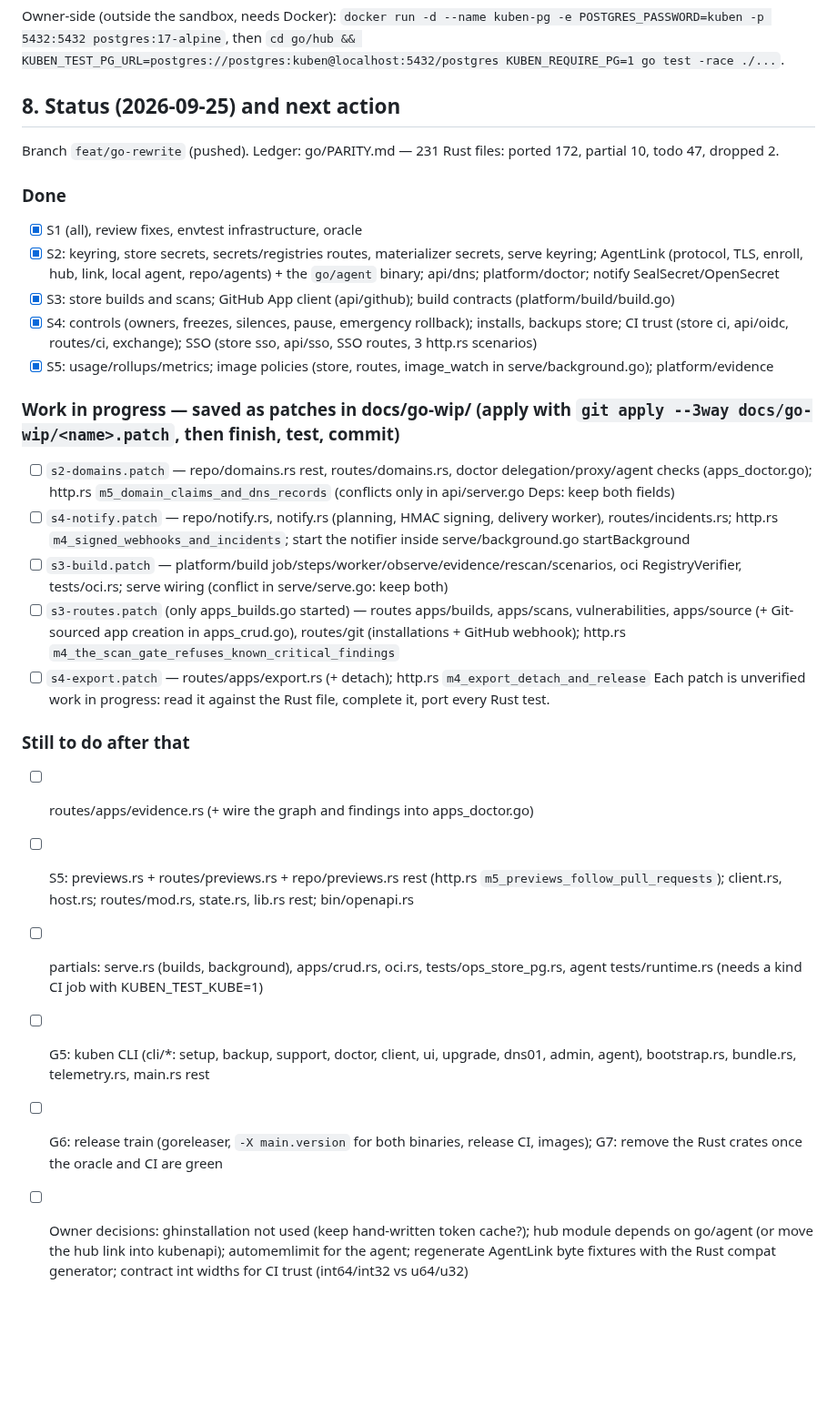
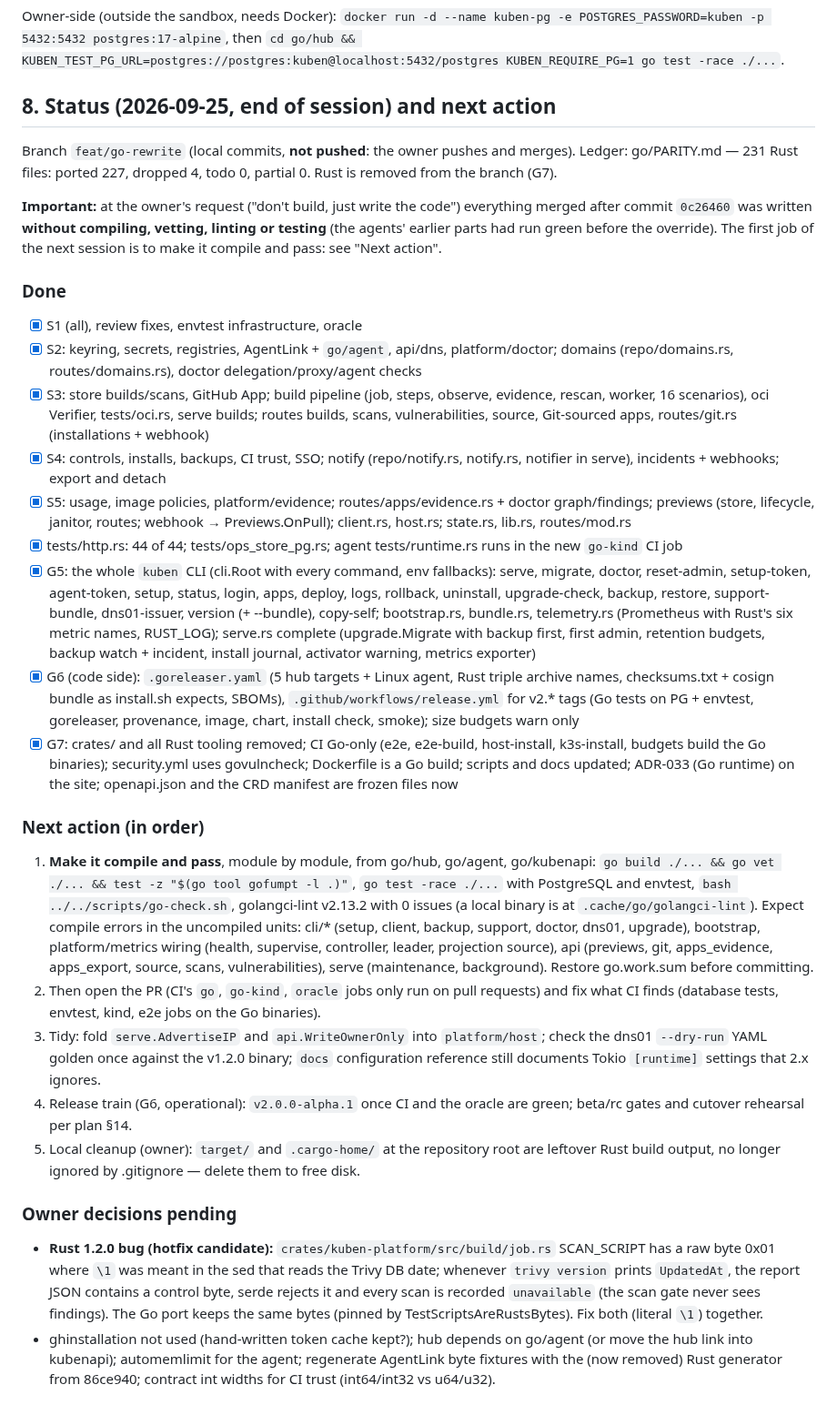
Before and after one commit to Teamtem-dev/kuben, a Markdown page: docs/HANDOFF-GO.md, the part around the change. Shown at 91% size. Rendered like a GitHub page; blank space fills up the shorter version.

Commit message:
docs(go): handoff §8 — every phase written; next session compiles and verifies
Records the end state: all 231 Rust files ported or dropped, the CLI,
release train and Rust removal in, and — because the owner asked for code
without builds — the explicit first step of making the uncompiled units
build and pass, with where to expect errors. Adds the Rust 1.2.0 scan
script bug found during the build port as an owner decision.

Co-Authored-By: Claude Opus 5.5 <noreply@anthropic.com>

````diff
--- a/docs/HANDOFF-GO.md
+++ b/docs/HANDOFF-GO.md
@@ -113,29 +113,30 @@ bun turbo run build --filter=hub   # builds go/hub/bin/kuben with the console em
 ```
 Owner-side (outside the sandbox, needs Docker): `docker run -d --name kuben-pg -e POSTGRES_PASSWORD=kuben -p 5432:5432 postgres:17-alpine`, then `cd go/hub && KUBEN_TEST_PG_URL=postgres://postgres:kuben@localhost:5432/postgres KUBEN_REQUIRE_PG=1 go test -race ./...`.
 
-## 8. Status (2026-09-25) and next action
+## 8. Status (2026-09-25, end of session) and next action
 
-Branch `feat/go-rewrite` (pushed). Ledger: go/PARITY.md — 231 Rust files: ported 172, partial 10, todo 47, dropped 2.
+Branch `feat/go-rewrite` (local commits, **not pushed**: the owner pushes and merges). Ledger: go/PARITY.md — 231 Rust files: ported 227, dropped 4, todo 0, partial 0. Rust is removed from the branch (G7).
+
+**Important:** at the owner's request ("don't build, just write the code") everything merged after commit `0c26460` was written **without compiling, vetting, linting or testing** (the agents' earlier parts had run green before the override). The first job of the next session is to make it compile and pass: see "Next action".
 
 ### Done
 - [x] S1 (all), review fixes, envtest infrastructure, oracle
-- [x] S2: keyring, store secrets, secrets/registries routes, materializer secrets, serve keyring; AgentLink (protocol, TLS, enroll, hub, link, local agent, repo/agents) + the `go/agent` binary; api/dns; platform/doctor; notify SealSecret/OpenSecret
-- [x] S3: store builds and scans; GitHub App client (api/github); build contracts (platform/build/build.go)
-- [x] S4: controls (owners, freezes, silences, pause, emergency rollback); installs, backups store; CI trust (store ci, api/oidc, routes/ci, exchange); SSO (store sso, api/sso, SSO routes, 3 http.rs scenarios)
-- [x] S5: usage/rollups/metrics; image policies (store, routes, image_watch in serve/background.go); platform/evidence
+- [x] S2: keyring, secrets, registries, AgentLink + `go/agent`, api/dns, platform/doctor; domains (repo/domains.rs, routes/domains.rs), doctor delegation/proxy/agent checks
+- [x] S3: store builds/scans, GitHub App; build pipeline (job, steps, observe, evidence, rescan, worker, 16 scenarios), oci Verifier, tests/oci.rs, serve builds; routes builds, scans, vulnerabilities, source, Git-sourced apps, routes/git.rs (installations + webhook)
+- [x] S4: controls, installs, backups, CI trust, SSO; notify (repo/notify.rs, notify.rs, notifier in serve), incidents + webhooks; export and detach
+- [x] S5: usage, image policies, platform/evidence; routes/apps/evidence.rs + doctor graph/findings; previews (store, lifecycle, janitor, routes; webhook → Previews.OnPull); client.rs, host.rs; state.rs, lib.rs, routes/mod.rs
+- [x] tests/http.rs: 44 of 44; tests/ops_store_pg.rs; agent tests/runtime.rs runs in the new `go-kind` CI job
+- [x] G5: the whole `kuben` CLI (cli.Root with every command, env fallbacks): serve, migrate, doctor, reset-admin, setup-token, agent-token, setup, status, login, apps, deploy, logs, rollback, uninstall, upgrade-check, backup, restore, support-bundle, dns01-issuer, version (+ --bundle), copy-self; bootstrap.rs, bundle.rs, telemetry.rs (Prometheus with Rust's six metric names, RUST_LOG); serve.rs complete (upgrade.Migrate with backup first, first admin, retention budgets, backup watch + incident, install journal, activator warning, metrics exporter)
+- [x] G6 (code side): `.goreleaser.yaml` (5 hub targets + Linux agent, Rust triple archive names, checksums.txt + cosign bundle as install.sh expects, SBOMs), `.github/workflows/release.yml` for v2.* tags (Go tests on PG + envtest, goreleaser, provenance, image, chart, install check, smoke); size budgets warn only
+- [x] G7: crates/ and all Rust tooling removed; CI Go-only (e2e, e2e-build, host-install, k3s-install, budgets build the Go binaries); security.yml uses govulncheck; Dockerfile is a Go build; scripts and docs updated; ADR-033 (Go runtime) on the site; openapi.json and the CRD manifest are frozen files now
 
-### Work in progress — saved as patches in docs/go-wip/ (apply with `git apply --3way docs/go-wip/<name>.patch`, then finish, test, commit)
-- [ ] `s2-domains.patch` — repo/domains.rs rest, routes/domains.rs, doctor delegation/proxy/agent checks (apps_doctor.go); http.rs `m5_domain_claims_and_dns_records` (conflicts only in api/server.go Deps: keep both fields)
-- [ ] `s4-notify.patch` — repo/notify.rs, notify.rs (planning, HMAC signing, delivery worker), routes/incidents.rs; http.rs `m4_signed_webhooks_and_incidents`; start the notifier inside serve/background.go startBackground
-- [ ] `s3-build.patch` — platform/build job/steps/worker/observe/evidence/rescan/scenarios, oci RegistryVerifier, tests/oci.rs; serve wiring (conflict in serve/serve.go: keep both)
-- [ ] `s3-routes.patch` (only apps_builds.go started) — routes apps/builds, apps/scans, vulnerabilities, apps/source (+ Git-sourced app creation in apps_crud.go), routes/git (installations + GitHub webhook); http.rs `m4_the_scan_gate_refuses_known_critical_findings`
-- [ ] `s4-export.patch` — routes/apps/export.rs (+ detach); http.rs `m4_export_detach_and_release`
-Each patch is unverified work in progress: read it against the Rust file, complete it, port every Rust test.
+### Next action (in order)
+1. **Make it compile and pass**, module by module, from go/hub, go/agent, go/kubenapi: `go build ./... && go vet ./... && test -z "$(go tool gofumpt -l .)"`, `go test -race ./...` with PostgreSQL and envtest, `bash ../../scripts/go-check.sh`, golangci-lint v2.13.2 with 0 issues (a local binary is at `.cache/go/golangci-lint`). Expect compile errors in the uncompiled units: cli/* (setup, client, backup, support, doctor, dns01, upgrade), bootstrap, platform/metrics wiring (health, supervise, controller, leader, projection source), api (previews, git, apps_evidence, apps_export, source, scans, vulnerabilities), serve (maintenance, background). Restore go.work.sum before committing.
+2. Then open the PR (CI's `go`, `go-kind`, `oracle` jobs only run on pull requests) and fix what CI finds (database tests, envtest, kind, e2e jobs on the Go binaries).
+3. Tidy: fold `serve.AdvertiseIP` and `api.WriteOwnerOnly` into `platform/host`; check the dns01 `--dry-run` YAML golden once against the v1.2.0 binary; `docs` configuration reference still documents Tokio `[runtime]` settings that 2.x ignores.
+4. Release train (G6, operational): `v2.0.0-alpha.1` once CI and the oracle are green; beta/rc gates and cutover rehearsal per plan §14.
+5. Local cleanup (owner): `target/` and `.cargo-home/` at the repository root are leftover Rust build output, no longer ignored by .gitignore — delete them to free disk.
 
-### Still to do after that
-- [ ] routes/apps/evidence.rs (+ wire the graph and findings into apps_doctor.go)
-- [ ] S5: previews.rs + routes/previews.rs + repo/previews.rs rest (http.rs `m5_previews_follow_pull_requests`); client.rs, host.rs; routes/mod.rs, state.rs, lib.rs rest; bin/openapi.rs
-- [ ] partials: serve.rs (builds, background), apps/crud.rs, oci.rs, tests/ops_store_pg.rs, agent tests/runtime.rs (needs a kind CI job with KUBEN_TEST_KUBE=1)
-- [ ] G5: kuben CLI (cli/*: setup, backup, support, doctor, client, ui, upgrade, dns01, admin, agent), bootstrap.rs, bundle.rs, telemetry.rs, main.rs rest
-- [ ] G6: release train (goreleaser, `-X main.version` for both binaries, release CI, images); G7: remove the Rust crates once the oracle and CI are green
-- [ ] Owner decisions: ghinstallation not used (keep hand-written token cache?); hub module depends on go/agent (or move the hub link into kubenapi); automemlimit for the agent; regenerate AgentLink byte fixtures with the Rust compat generator; contract int widths for CI trust (int64/int32 vs u64/u32)
+### Owner decisions pending
+- **Rust 1.2.0 bug (hotfix candidate):** `crates/kuben-platform/src/build/job.rs` SCAN_SCRIPT has a raw byte 0x01 where `\1` was meant in the sed that reads the Trivy DB date; whenever `trivy version` prints `UpdatedAt`, the report JSON contains a control byte, serde rejects it and every scan is recorded `unavailable` (the scan gate never sees findings). The Go port keeps the same bytes (pinned by TestScriptsAreRustsBytes). Fix both (literal `\1`) together.
+- ghinstallation not used (hand-written token cache kept?); hub depends on go/agent (or move the hub link into kubenapi); automemlimit for the agent; regenerate AgentLink byte fixtures with the (now removed) Rust generator from 86ce940; contract int widths for CI trust (int64/int32 vs u64/u32).
````
Also changed, not shown: go/PARITY.md (+2 -0 lines).
